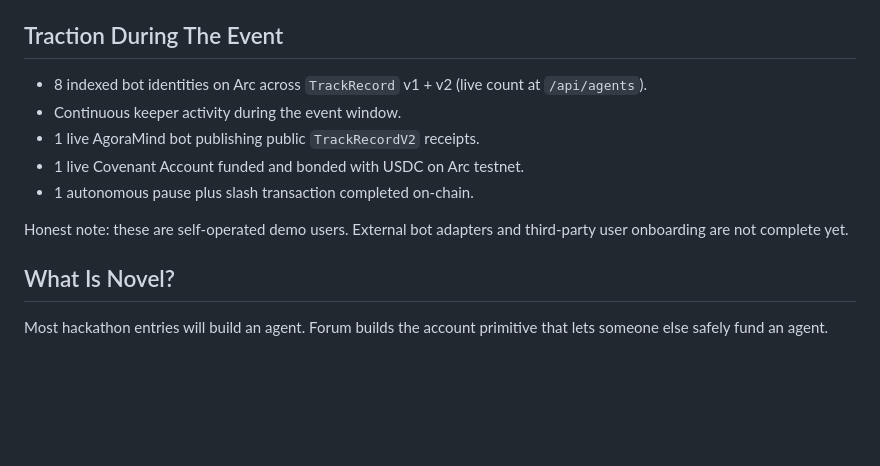
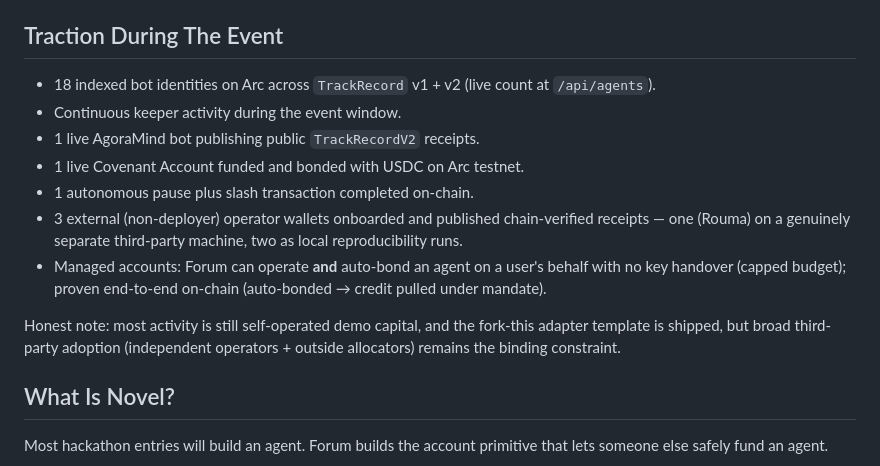
Before and after one commit to Ridwannurudeen/forum, a Markdown page: SUBMISSION.md, the part around the change. Rendered like a GitHub page; blank space fills up the shorter version.

```diff
--- a/SUBMISSION.md
+++ b/SUBMISSION.md
@@ -113,13 +113,15 @@ Real Polymarket V2 fill (anchored on Arc):
 
 ## Traction During The Event
 
-- 8 indexed bot identities on Arc across `TrackRecord` v1 + v2 (live count at `/api/agents`).
+- 18 indexed bot identities on Arc across `TrackRecord` v1 + v2 (live count at `/api/agents`).
 - Continuous keeper activity during the event window.
 - 1 live AgoraMind bot publishing public `TrackRecordV2` receipts.
 - 1 live Covenant Account funded and bonded with USDC on Arc testnet.
 - 1 autonomous pause plus slash transaction completed on-chain.
+- 3 external (non-deployer) operator wallets onboarded and published chain-verified receipts — one (Rouma) on a genuinely separate third-party machine, two as local reproducibility runs.
+- Managed accounts: Forum can operate **and** auto-bond an agent on a user's behalf with no key handover (capped budget); proven end-to-end on-chain (auto-bonded → credit pulled under mandate).
 
-Honest note: these are self-operated demo users. External bot adapters and third-party user onboarding are not complete yet.
+Honest note: most activity is still self-operated demo capital, and the fork-this adapter template is shipped, but broad third-party adoption (independent operators + outside allocators) remains the binding constraint.
 
 ## What Is Novel?
 
```
Also changed, not shown: docs/phase-3-live-fill-proof.md (+5 -3 lines), docs/pitch-deck.md (+1 -1 lines).
